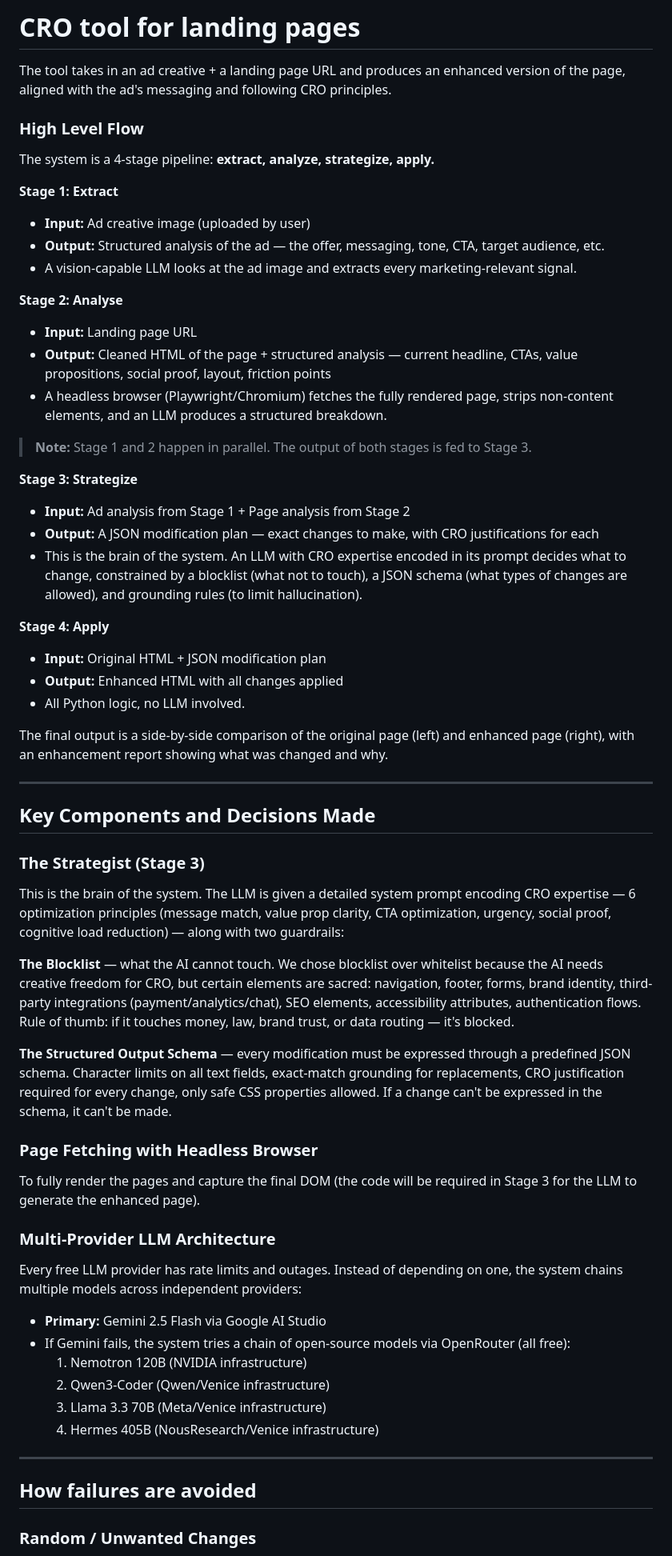
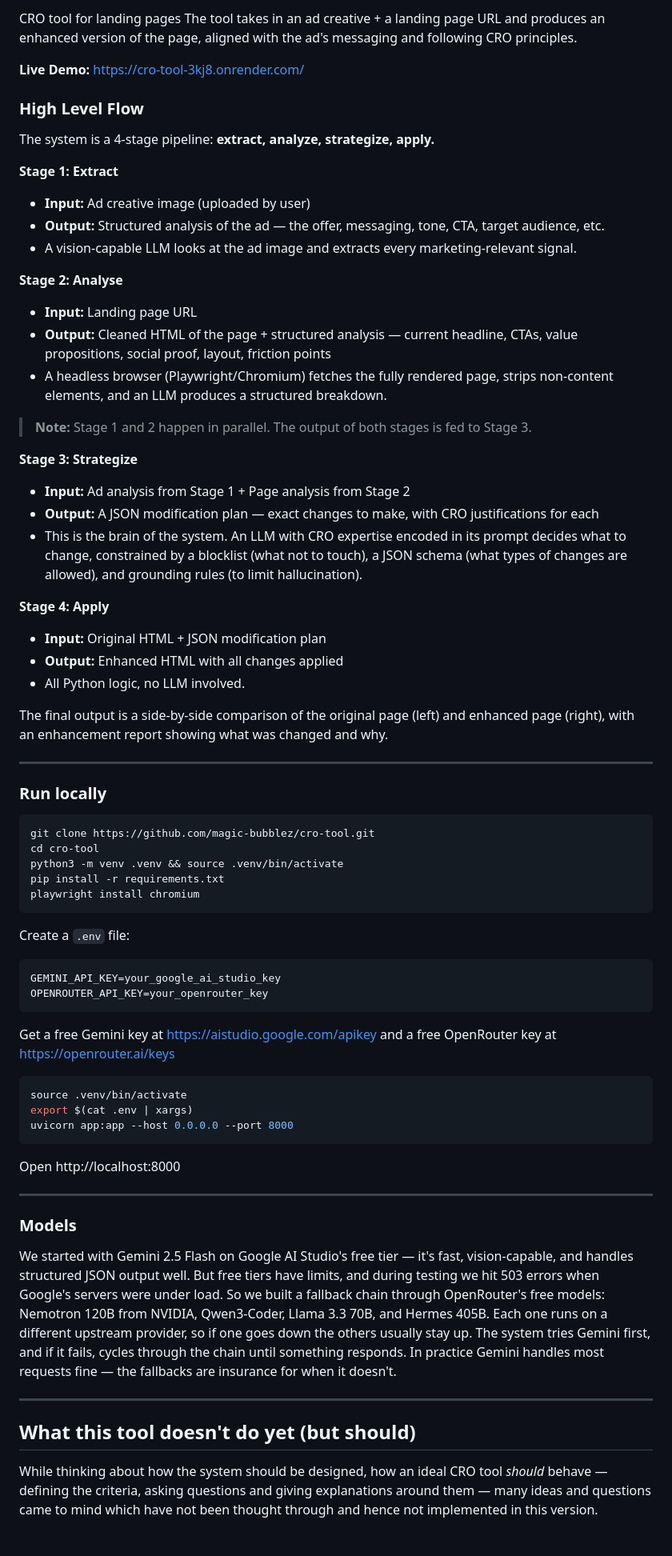
Before and after one commit to magic-bubblez/CRO-tool, a Markdown page: README.md, the part around one of its changes. Shown at 80% size. Drawn GitHub-style; blank space fills up the shorter version.

Commit message:
updated readmme

````diff
--- a/README.md
+++ b/README.md
@@ -1,68 +1,73 @@
-# CRO tool for landing pages
+CRO tool for landing pages
 The tool takes in an ad creative + a landing page URL and produces an enhanced version of the page, aligned with the ad's messaging and following CRO principles.
 
-  ### High Level Flow
+**Live Demo:** https://cro-tool-3kj8.onrender.com/
 
-  The system is a 4-stage pipeline: **extract, analyze, strategize, apply.**
+### High Level Flow
 
-  **Stage 1: Extract**
-  - **Input:** Ad creative image (uploaded by user)
-  - **Output:** Structured analysis of the ad — the offer, messaging, tone, CTA, target audience, etc.
-  - A vision-capable LLM looks at the ad image and extracts every marketing-relevant signal.
+The system is a 4-stage pipeline: **extract, analyze, strategize, apply.**
 
-  **Stage 2: Analyse**
-  - **Input:** Landing page URL
-  - **Output:** Cleaned HTML of the page + structured analysis — current headline, CTAs, value propositions, social proof, layout, friction points
-  - A headless browser (Playwright/Chromium) fetches the fully rendered page, strips non-content elements, and an LLM produces a structured breakdown.
+**Stage 1: Extract**
+- **Input:** Ad creative image (uploaded by user)
+- **Output:** Structured analysis of the ad — the offer, messaging, tone, CTA, target audience, etc.
+- A vision-capable LLM looks at the ad image and extracts every marketing-relevant signal.
 
-  > **Note:** Stage 1 and 2 happen in parallel. The output of both stages is fed to Stage 3.
+**Stage 2: Analyse**
+- **Input:** Landing page URL
+- **Output:** Cleaned HTML of the page + structured analysis — current headline, CTAs, value propositions, social proof, layout, friction points
+- A headless browser (Playwright/Chromium) fetches the fully rendered page, strips non-content elements, and an LLM produces a structured breakdown.
 
-  **Stage 3: Strategize**
-  - **Input:** Ad analysis from Stage 1 + Page analysis from Stage 2
-  - **Output:** A JSON modification plan — exact changes to make, with CRO justifications for each
-  - This is the brain of the system. An LLM with CRO expertise encoded in its prompt decides what to change, constrained by a blocklist (what not to touch), a JSON schema (what types of changes are
-  allowed), and grounding rules (to limit hallucination).
+> **Note:** Stage 1 and 2 happen in parallel. The output of both stages is fed to Stage 3.
 
-  **Stage 4: Apply**
-  - **Input:** Original HTML + JSON modification plan
-  - **Output:** Enhanced HTML with all changes applied
-  - All Python logic, no LLM involved.
+**Stage 3: Strategize**
+- **Input:** Ad analysis from Stage 1 + Page analysis from Stage 2
+- **Output:** A JSON modification plan — exact changes to make, with CRO justifications for each
+- This is the brain of the system. An LLM with CRO expertise encoded in its prompt decides what to change, constrained by a blocklist (what not to touch), a JSON schema (what types of changes are allowed), and grounding rules (to limit hallucination).
 
-  The final output is a side-by-side comparison of the original page (left) and enhanced page (right), with an enhancement report showing what was changed and why.
+**Stage 4: Apply**
+- **Input:** Original HTML + JSON modification plan
+- **Output:** Enhanced HTML with all changes applied
+- All Python logic, no LLM involved.
 
-  ---
+The final output is a side-by-side comparison of the original page (left) and enhanced page (right), with an enhancement report showing what was changed and why.
 
-  ## Key Components and Decisions Made
+---
 
-  ### The Strategist (Stage 3)
+### Run locally
 
-  This is the brain of the system. The LLM is given a detailed system prompt encoding CRO expertise — 6 optimization principles (message match, value prop clarity, CTA optimization, urgency, social proof,
-   cognitive load reduction) — along with two guardrails:
+```bash
+git clone https://github.com/magic-bubblez/cro-tool.git
+cd cro-tool
+python3 -m venv .venv && source .venv/bin/activate
+pip install -r requirements.txt
+playwright install chromium
+```
 
-  **The Blocklist** — what the AI cannot touch. We chose blocklist over whitelist because the AI needs creative freedom for CRO, but certain elements are sacred: navigation, footer, forms, brand identity,
-   third-party integrations (payment/analytics/chat), SEO elements, accessibility attributes, authentication flows. Rule of thumb: if it touches money, law, brand trust, or data routing — it's blocked.
+Create a `.env` file:
+```
+GEMINI_API_KEY=your_google_ai_studio_key
+OPENROUTER_API_KEY=your_openrouter_key
+```
 
-  **The Structured Output Schema** — every modification must be expressed through a predefined JSON schema. Character limits on all text fields, exact-match grounding for replacements, CRO justification
-  required for every change, only safe CSS properties allowed. If a change can't be expressed in the schema, it can't be made.
+Get a free Gemini key at https://aistudio.google.com/apikey and a free OpenRouter key at https://openrouter.ai/keys
 
-  ### Page Fetching with Headless Browser
+```bash
+source .venv/bin/activate
+export $(cat .env | xargs)
+uvicorn app:app --host 0.0.0.0 --port 8000
+```
 
-  To fully render the pages and capture the final DOM (the code will be required in Stage 3 for the LLM to generate the enhanced page).
+Open http://localhost:8000
 
-  ### Multi-Provider LLM Architecture
+---
 
-  Every free LLM provider has rate limits and outages. Instead of depending on one, the system chains multiple models across independent providers:
+### Models
 
-  - **Primary:** Gemini 2.5 Flash via Google AI Studio
-  - If Gemini fails, the system tries a chain of open-source models via OpenRouter (all free):
-    1. Nemotron 120B (NVIDIA infrastructure)
-    2. Qwen3-Coder (Qwen/Venice infrastructure)
-    3. Llama 3.3 70B (Meta/Venice infrastructure)
-    4. Hermes 405B (NousResearch/Venice infrastructure)
+We started with Gemini 2.5 Flash on Google AI Studio's free tier — it's fast, vision-capable, and handles structured JSON output well. But free tiers have limits, and during testing we hit 503 errors when Google's servers were under load. So we built a fallback chain through OpenRouter's free models: Nemotron 120B from NVIDIA, Qwen3-Coder, Llama 3.3 70B, and Hermes 405B. Each one runs on a different upstream provider, so if one goes down the others usually stay up. The system tries Gemini first, and if it fails, cycles through the chain until something responds. In practice Gemini handles most requests fine — the fallbacks are insurance for when it doesn't.
 
-  ---
+---
 
-  ## How failures are avoided
+## What this tool doesn't do yet (but should)
 
-  ### Random / Unwanted Changes
+While thinking about how the system should be designed, how an ideal CRO tool *should* behave — defining the criteria, asking questions and giving explanations around them — many ideas and questions came to mind which have not been thought through and hence not implemented in this version.
 
````
Also changed, not shown: other parts of README.md (+21 -65 lines).
